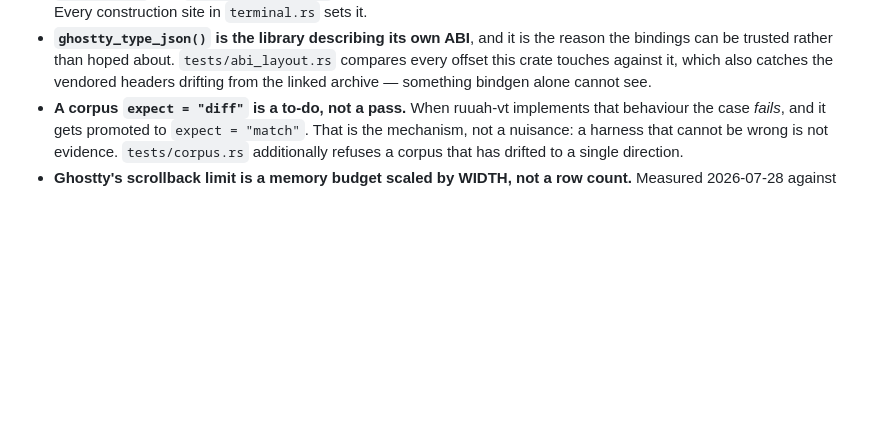
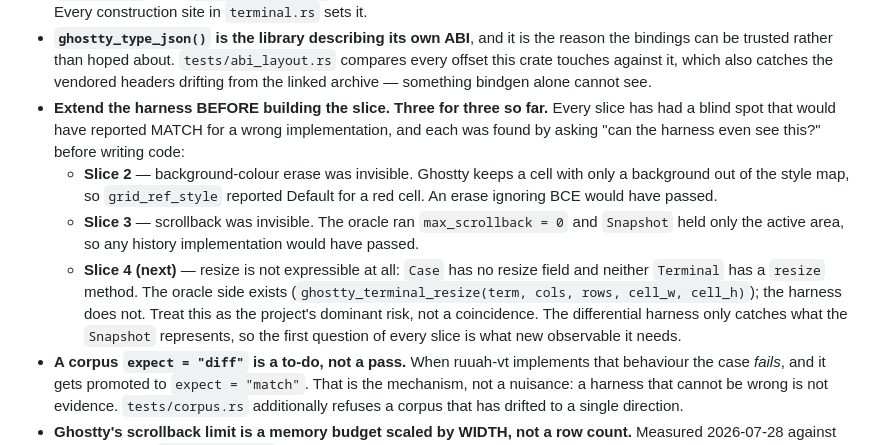
Before and after one commit to Orellius/mind2t, a Markdown page: CLAUDE.md, the part around the change. Rendered like a GitHub page; blank space fills up the shorter version.

Commit message:
docs: record the extend-the-harness-first rule, three for three
Slice 2 could not see background-colour erase, slice 3 could not see
scrollback, and slice 4 cannot express a resize. Each would have reported
MATCH for a wrong implementation. That is the project's dominant risk, not a
coincidence, so it is now a standing rule rather than three separate war
stories.

```diff
--- a/CLAUDE.md
+++ b/CLAUDE.md
@@ -104,6 +104,20 @@ open bugs here.
   bindings can be trusted rather than hoped about. `tests/abi_layout.rs` compares every
   offset this crate touches against it, which also catches the vendored headers drifting
   from the linked archive — something bindgen alone cannot see.
+- **Extend the harness BEFORE building the slice. Three for three so far.** Every slice has
+  had a blind spot that would have reported MATCH for a wrong implementation, and each was
+  found by asking "can the harness even see this?" before writing code:
+  - **Slice 2** — background-colour erase was invisible. Ghostty keeps a cell with only a
+    background out of the style map, so `grid_ref_style` reported Default for a red cell. An
+    erase ignoring BCE would have passed.
+  - **Slice 3** — scrollback was invisible. The oracle ran `max_scrollback = 0` and `Snapshot`
+    held only the active area, so any history implementation would have passed.
+  - **Slice 4 (next)** — resize is not expressible at all: `Case` has no resize field and
+    neither `Terminal` has a `resize` method. The oracle side exists
+    (`ghostty_terminal_resize(term, cols, rows, cell_w, cell_h)`); the harness does not.
+  Treat this as the project's dominant risk, not a coincidence. The differential harness only
+  catches what the `Snapshot` represents, so the first question of every slice is what new
+  observable it needs.
 - **A corpus `expect = "diff"` is a to-do, not a pass.** When ruuah-vt implements that behaviour
   the case *fails*, and it gets promoted to `expect = "match"`. That is the mechanism, not a
   nuisance: a harness that cannot be wrong is not evidence. `tests/corpus.rs` additionally
```
